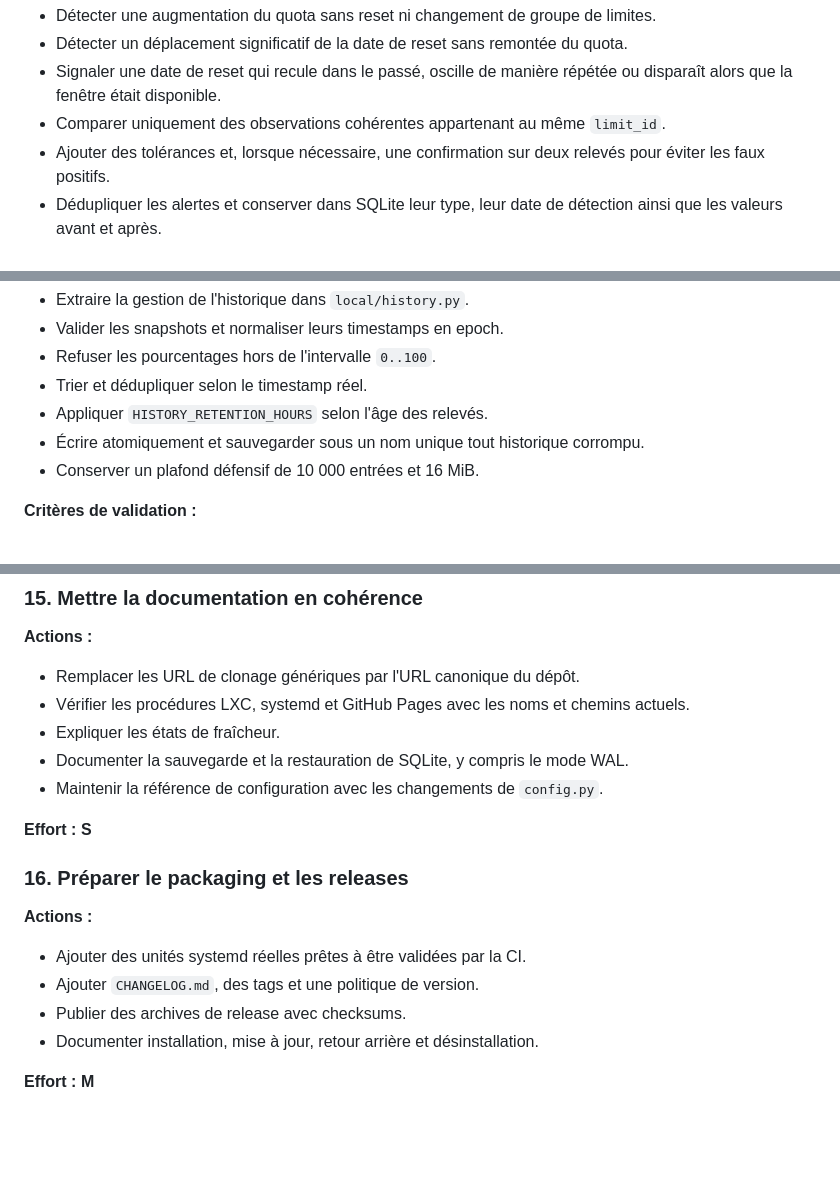
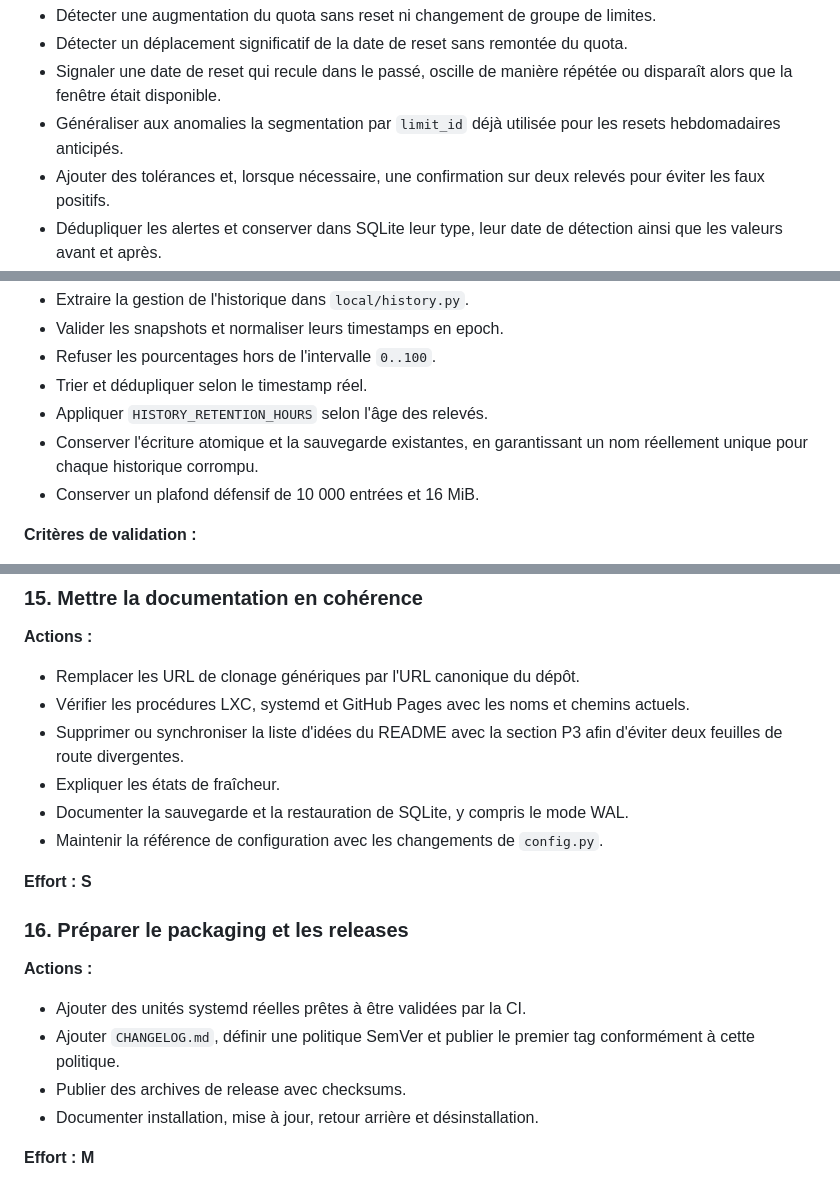
Before and after one commit to AlexandreDor/ai-usage-monitor, a Markdown page: ROADMAP.md, 3 parts joined by grey strips. Drawn GitHub-style; blank space fills up the shorter version.

```diff
--- a/ROADMAP.md
+++ b/ROADMAP.md
@@ -104,8 +105,8 @@ correspondent pas à un reset identifiable.
   quota.
 - Signaler une date de reset qui recule dans le passé, oscille de manière
   répétée ou disparaît alors que la fenêtre était disponible.
-- Comparer uniquement des observations cohérentes appartenant au même
-  `limit_id`.
+- Généraliser aux anomalies la segmentation par `limit_id` déjà utilisée pour
+  les resets hebdomadaires anticipés.
 - Ajouter des tolérances et, lorsque nécessaire, une confirmation sur deux
   relevés pour éviter les faux positifs.
 - Dédupliquer les alertes et conserver dans SQLite leur type, leur date de
@@ -136,8 +137,8 @@ fichier `history.json` du dashboard principal reste géré inline dans
 - Refuser les pourcentages hors de l'intervalle `0..100`.
 - Trier et dédupliquer selon le timestamp réel.
 - Appliquer `HISTORY_RETENTION_HOURS` selon l'âge des relevés.
-- Écrire atomiquement et sauvegarder sous un nom unique tout historique
-  corrompu.
+- Conserver l'écriture atomique et la sauvegarde existantes, en garantissant un
+  nom réellement unique pour chaque historique corrompu.
 - Conserver un plafond défensif de 10 000 entrées et 16 MiB.
 
 **Critères de validation :**
@@ -337,6 +341,8 @@ intégrée.
 - Remplacer les URL de clonage génériques par l'URL canonique du dépôt.
 - Vérifier les procédures LXC, systemd et GitHub Pages avec les noms et chemins
   actuels.
+- Supprimer ou synchroniser la liste d'idées du README avec la section P3 afin
+  d'éviter deux feuilles de route divergentes.
 - Expliquer les états de fraîcheur.
 - Documenter la sauvegarde et la restauration de SQLite, y compris le mode WAL.
 - Maintenir la référence de configuration avec les changements de `config.py`.
@@ -348,7 +354,8 @@ intégrée.
 **Actions :**
 
 - Ajouter des unités systemd réelles prêtes à être validées par la CI.
-- Ajouter `CHANGELOG.md`, des tags et une politique de version.
+- Ajouter `CHANGELOG.md`, définir une politique SemVer et publier le premier tag
+  conformément à cette politique.
 - Publier des archives de release avec checksums.
 - Documenter installation, mise à jour, retour arrière et désinstallation.
 
```
Also changed, not shown: other parts of ROADMAP.md (+21 -13 lines).
